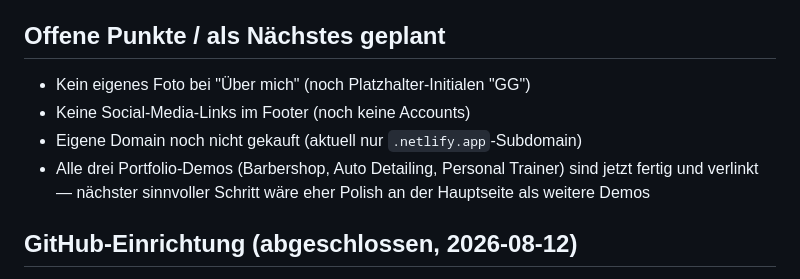
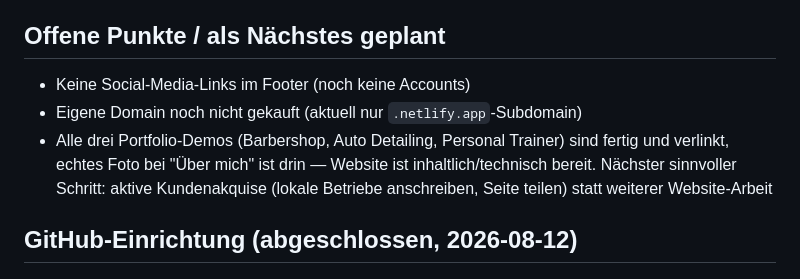
Before and after one commit to infogregswebdesign-hash/gregswebdesign, a Markdown page: PROJEKT-STATUS.md, the part around the change. GitHub-like rendering.

Commit message:
Status aktualisieren: eigenes Foto erledigt

```diff
--- a/PROJEKT-STATUS.md
+++ b/PROJEKT-STATUS.md
@@ -32,10 +32,9 @@ Portfolio-Website für den nebenberuflichen Webdesign-Service "GregsWebdesign" (
 - Für Videos/grosse Bilder in Demo-Projekten: **ffmpeg** ist lokal installiert (winget, User-Scope) — vor dem Commit grosse 4K-Videos/Bilder komprimieren (z.B. `-vf scale=1280:720 -crf 27 -an`), sonst wird das Repo unnötig aufgebläht
 
 ## Offene Punkte / als Nächstes geplant
-- Kein eigenes Foto bei "Über mich" (noch Platzhalter-Initialen "GG")
 - Keine Social-Media-Links im Footer (noch keine Accounts)
 - Eigene Domain noch nicht gekauft (aktuell nur `.netlify.app`-Subdomain)
-- Alle drei Portfolio-Demos (Barbershop, Auto Detailing, Personal Trainer) sind jetzt fertig und verlinkt — nächster sinnvoller Schritt wäre eher Polish an der Hauptseite als weitere Demos
+- Alle drei Portfolio-Demos (Barbershop, Auto Detailing, Personal Trainer) sind fertig und verlinkt, echtes Foto bei "Über mich" ist drin — Website ist inhaltlich/technisch bereit. Nächster sinnvoller Schritt: aktive Kundenakquise (lokale Betriebe anschreiben, Seite teilen) statt weiterer Website-Arbeit
 
 ## GitHub-Einrichtung (abgeschlossen, 2026-08-12)
 Repo ist live und public: https://github.com/infogregswebdesign-hash/gregswebdesign
```
